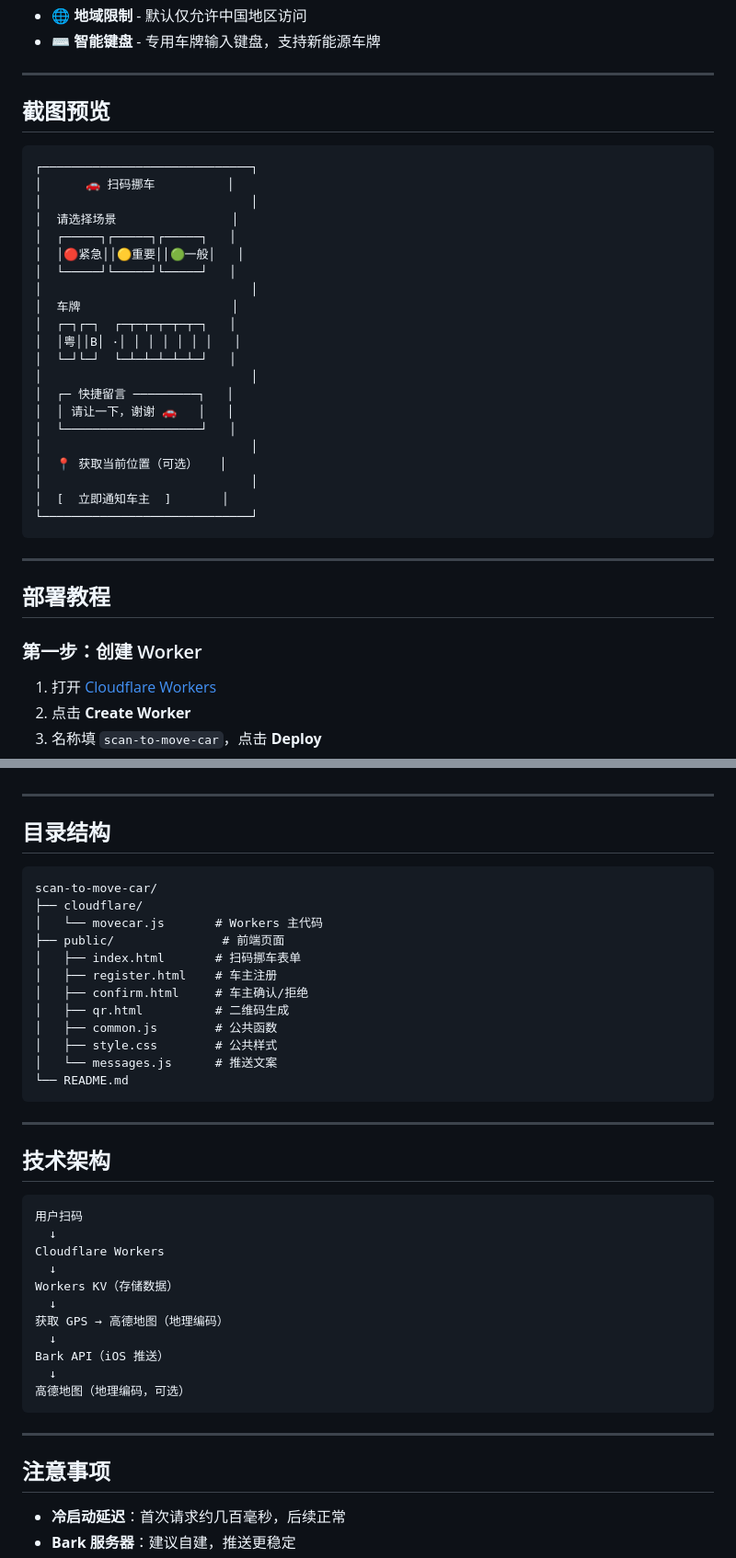
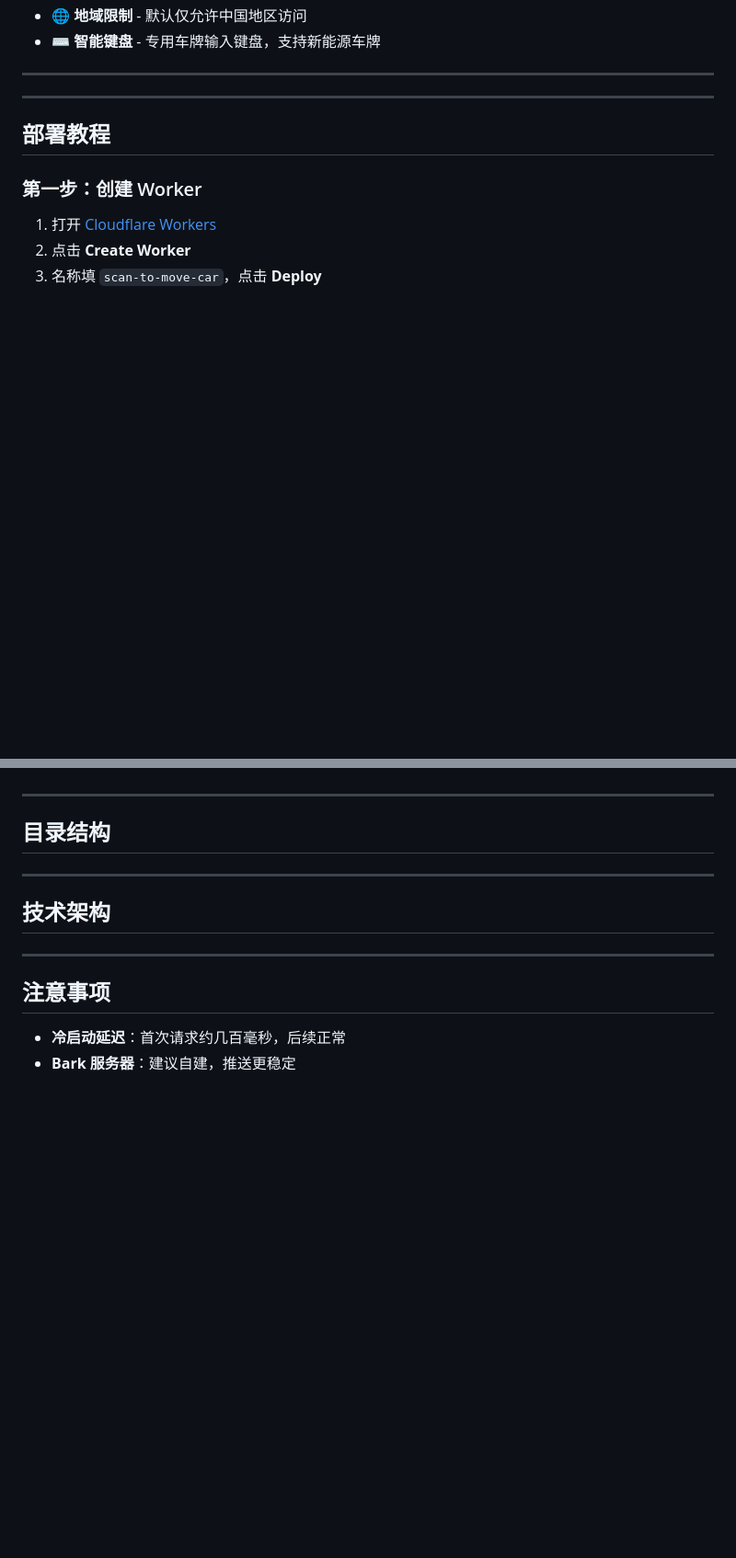
Before and after one commit to xJEYDAin/scan-to-move-car, a Markdown page: README.md, 2 parts joined by grey strips. Shown at 92% size. Rendered like a GitHub page; blank space fills up the shorter version.

Commit message:
docs: 删除README中的ASCII截图预览

````diff
--- a/README.md
+++ b/README.md
@@ -18,31 +18,7 @@
 
 ---
 
-## 截图预览
 
-```
-┌─────────────────────────────┐
-│      🚗 扫码挪车          │
-│                             │
-│  请选择场景                │
-│  ┌─────┐┌─────┐┌─────┐   │
-│  │🔴紧急││🟡重要││🟢一般│   │
-│  └─────┘└─────┘└─────┘   │
-│                             │
-│  车牌                     │
-│  ┌─┐┌─┐  ┌─┬─┬─┬─┬─┬─┐   │
-│  │粤││B│ ·│ │ │ │ │ │ │   │
-│  └─┘└─┘  └─┴─┴─┴─┴─┴─┘   │
-│                             │
-│  ┌─ 快捷留言 ─────────┐   │
-│  │ 请让一下，谢谢 🚗   │   │
-│  └───────────────────┘   │
-│                             │
-│  📍 获取当前位置（可选）   │
-│                             │
-│  [  立即通知车主  ]       │
-└─────────────────────────────┘
-```
 
 ---
 
@@ -110,38 +86,11 @@
 
 ## 目录结构
 
-```
-scan-to-move-car/
-├── cloudflare/
-│   └── movecar.js       # Workers 主代码
-├── public/               # 前端页面
-│   ├── index.html       # 扫码挪车表单
-│   ├── register.html    # 车主注册
-│   ├── confirm.html     # 车主确认/拒绝
-│   ├── qr.html          # 二维码生成
-│   ├── common.js        # 公共函数
-│   ├── style.css        # 公共样式
-│   └── messages.js      # 推送文案
-└── README.md
-```
 
 ---
 
 ## 技术架构
 
-```
-用户扫码
-  ↓
-Cloudflare Workers
-  ↓
-Workers KV（存储数据）
-  ↓
-获取 GPS → 高德地图（地理编码）
-  ↓
-Bark API（iOS 推送）
-  ↓
-高德地图（地理编码，可选）
-```
 
 ---
 
````
Also changed, not shown: other parts of README.md (+0 -12 lines).
